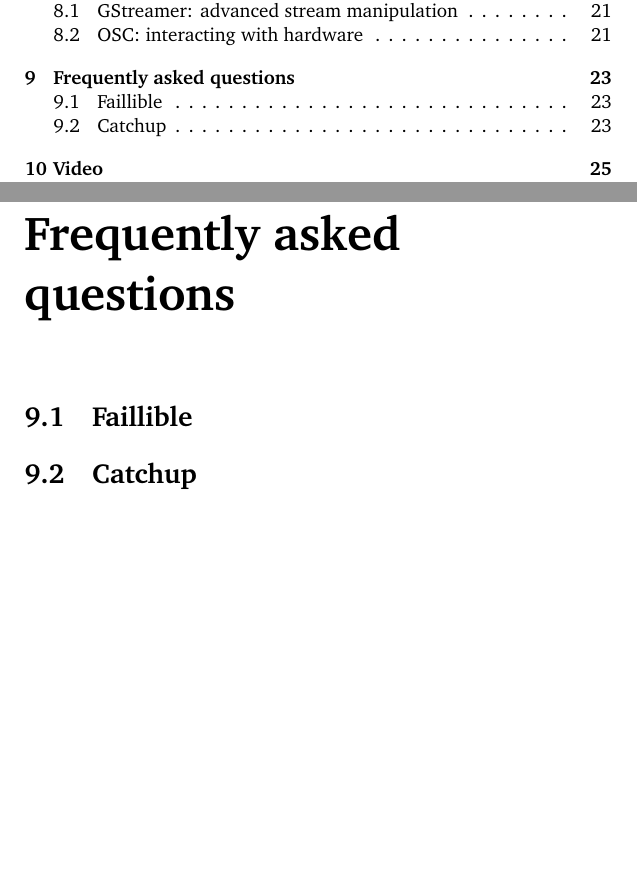
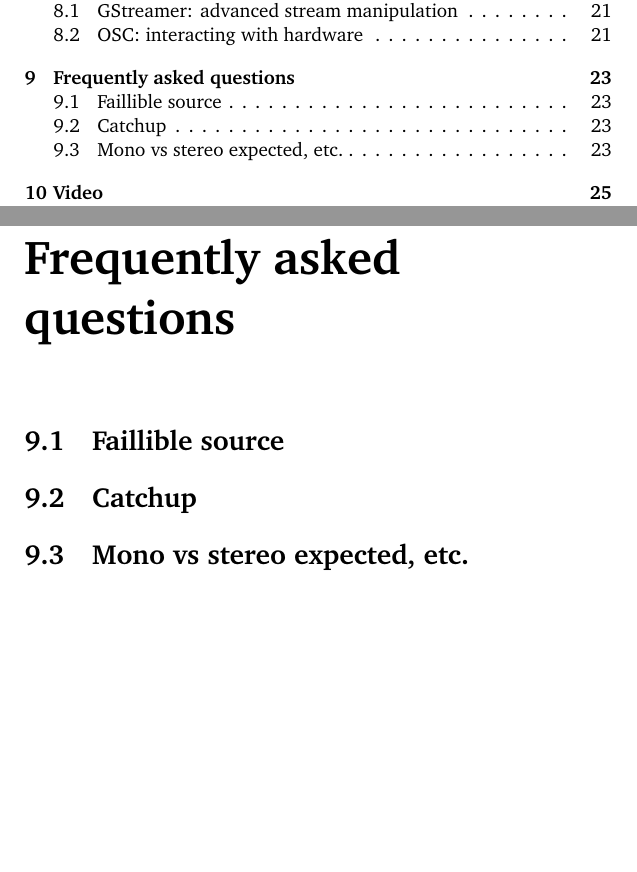
Before and after one commit to savonet/book, a LaTeX book (book.tex, which reads faq.tex): two parts of pages 5 and 23 of 31, joined at a grey line, cut so that both start at the same text, the shorter picture padded with empty space. Compiled offline with pdfLaTeX.

Commit message:
Worked on the book.

```diff
--- a/faq.tex
+++ b/faq.tex
@@ -1,3 +1,6 @@
 \chapter{Frequently asked questions}
-\section{Faillible}
+\section{Faillible source}
+
 \section{Catchup}
+
+\section{Mono vs stereo expected, etc.}
```
